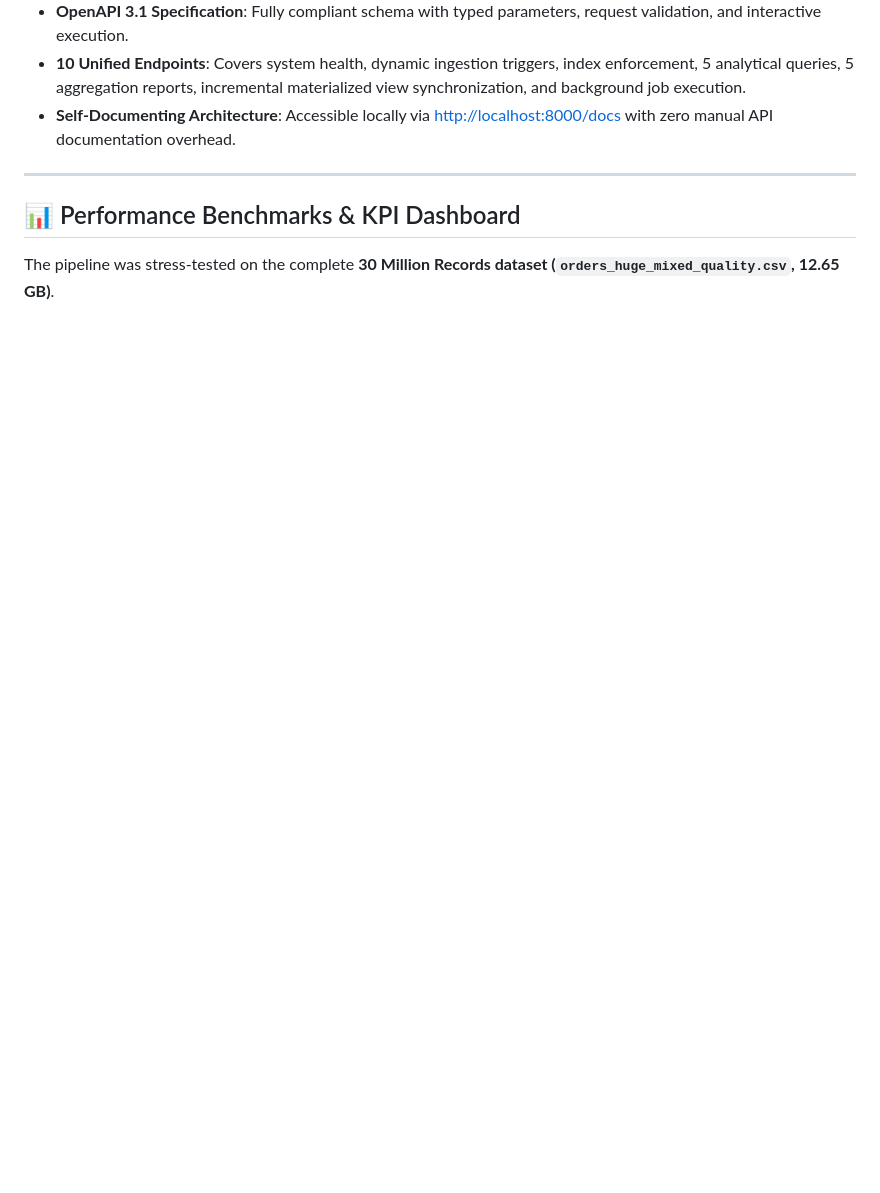
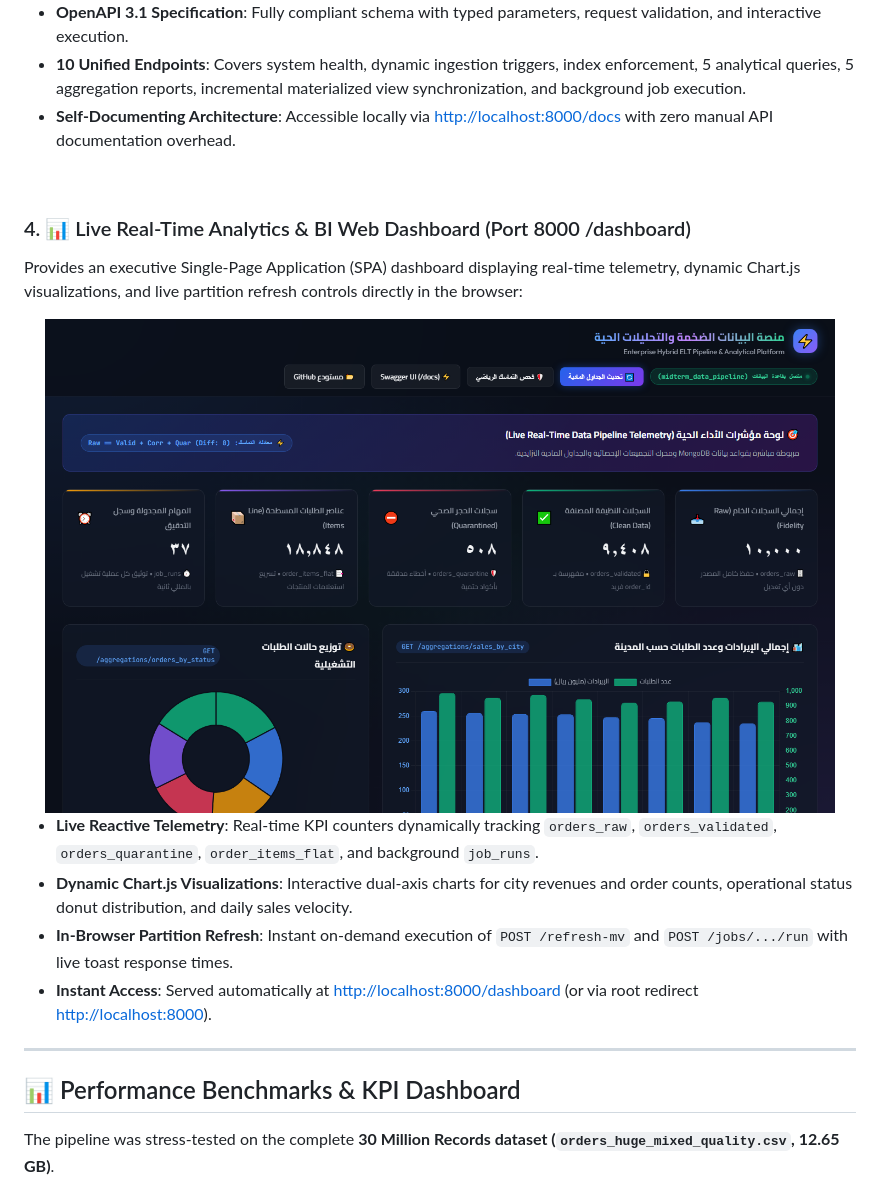
Before and after one commit to mushtaqalfaqih/BigData-Midterm-Pipeline, a Markdown page: README.md, the part around one of its changes. GitHub-like rendering; pictures changed too: screenshots/api/dashboard_ui.png (added); blank space fills up the shorter version.

```diff
--- a/README.md
+++ b/README.md
@@ -414,6 +414,20 @@ Exposes the 10 unified enterprise endpoints for ingestion, query execution, live
 * **OpenAPI 3.1 Specification**: Fully compliant schema with typed parameters, request validation, and interactive execution.
 * **10 Unified Endpoints**: Covers system health, dynamic ingestion triggers, index enforcement, 5 analytical queries, 5 aggregation reports, incremental materialized view synchronization, and background job execution.
 * **Self-Documenting Architecture**: Accessible locally via [http://localhost:8000/docs](http://localhost:8000/docs) with zero manual API documentation overhead.
+
+<br>
+
+### 4. 📊 Live Real-Time Analytics & BI Web Dashboard (Port 8000 /dashboard)
+Provides an executive Single-Page Application (SPA) dashboard displaying real-time telemetry, dynamic Chart.js visualizations, and live partition refresh controls directly in the browser:
+
+<div align="center">
+  <img src="screenshots/api/dashboard_ui.png" alt="Executive Real-Time Big Data Analytics Dashboard" width="95%"/>
+</div>
+
+* **Live Reactive Telemetry**: Real-time KPI counters dynamically tracking `orders_raw`, `orders_validated`, `orders_quarantine`, `order_items_flat`, and background `job_runs`.
+* **Dynamic Chart.js Visualizations**: Interactive dual-axis charts for city revenues and order counts, operational status donut distribution, and daily sales velocity.
+* **In-Browser Partition Refresh**: Instant on-demand execution of `POST /refresh-mv` and `POST /jobs/.../run` with live toast response times.
+* **Instant Access**: Served automatically at [http://localhost:8000/dashboard](http://localhost:8000/dashboard) (or via root redirect [http://localhost:8000](http://localhost:8000)).
 
 ---
 
```
Also changed, not shown: other parts of README.md (+34 -33 lines), docs/EXPLAIN_REPORT.md (+6 -6 lines), reports/results.md (+4 -4 lines), 6 other files.
